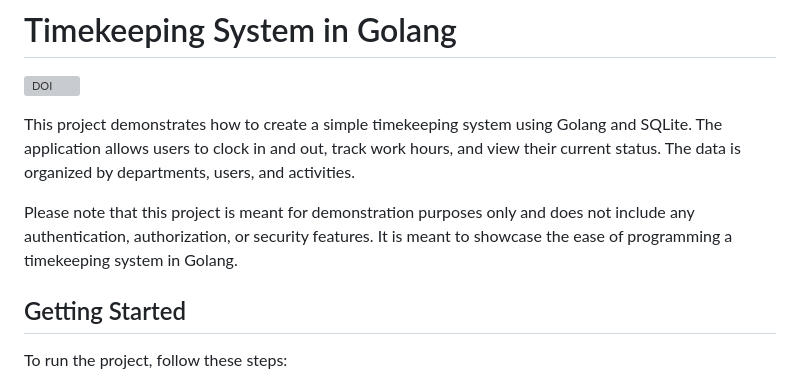
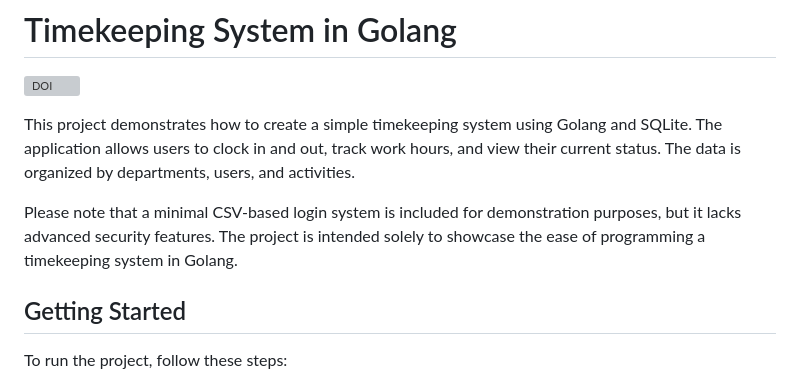
Before and after one commit to SimonWaldherr/WorkingTimeMeasurementSystem, a Markdown page: README.md, the part around the change. Drawn GitHub-style; grey boxes are pictures that could not be loaded.

Commit message:
docs: clarify authentication feature

```diff
--- a/README.md
+++ b/README.md
@@ -4,7 +4,7 @@
 
 This project demonstrates how to create a simple timekeeping system using Golang and SQLite. The application allows users to clock in and out, track work hours, and view their current status. The data is organized by departments, users, and activities.
 
-Please note that this project is meant for demonstration purposes only and does not include any authentication, authorization, or security features. It is meant to showcase the ease of programming a timekeeping system in Golang.
+Please note that a minimal CSV-based login system is included for demonstration purposes, but it lacks advanced security features. The project is intended solely to showcase the ease of programming a timekeeping system in Golang.
 
 ## Getting Started
 
```
